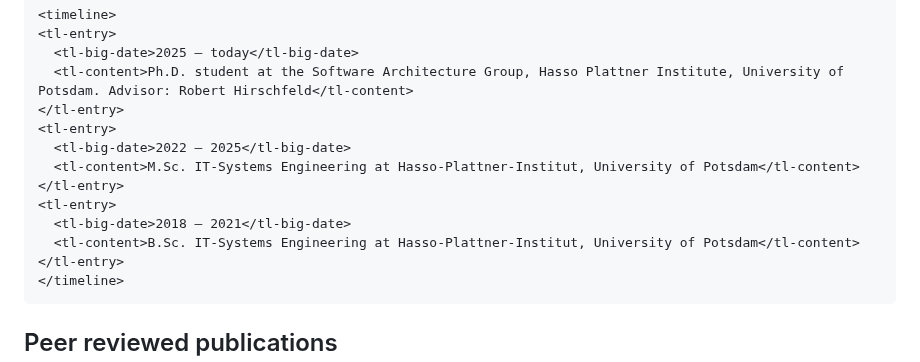
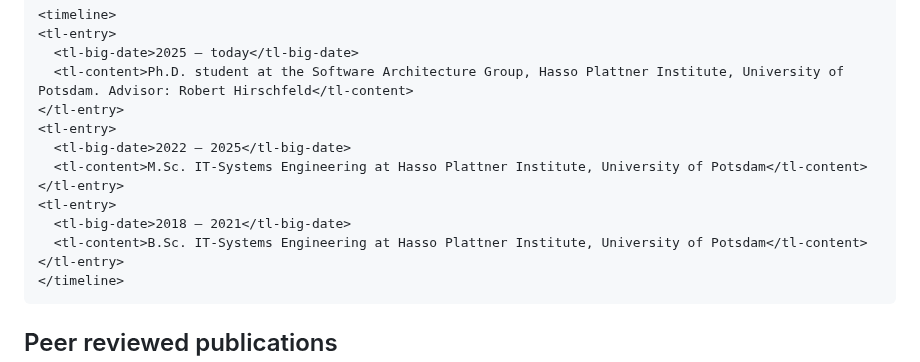
Before and after one commit to MarcelGarus/server, a Markdown page: blog/timeless science.md, the part around the change. Drawn GitHub-style.

Commit message:
Fix typos

````diff
--- a/blog/timeless science.md
+++ b/blog/timeless science.md
@@ -42,11 +42,11 @@ From my perspective, this are more concrete ways how we can work towards that vi
 </tl-entry>
 <tl-entry>
   <tl-big-date>2022 – 2025</tl-big-date>
-  <tl-content>M.Sc. IT-Systems Engineering at Hasso-Plattner-Institut, University of Potsdam</tl-content>
+  <tl-content>M.Sc. IT-Systems Engineering at Hasso Plattner Institute, University of Potsdam</tl-content>
 </tl-entry>
 <tl-entry>
   <tl-big-date>2018 – 2021</tl-big-date>
-  <tl-content>B.Sc. IT-Systems Engineering at Hasso-Plattner-Institut, University of Potsdam</tl-content>
+  <tl-content>B.Sc. IT-Systems Engineering at Hasso Plattner Institute, University of Potsdam</tl-content>
 </tl-entry>
 </timeline>
 ```
````
